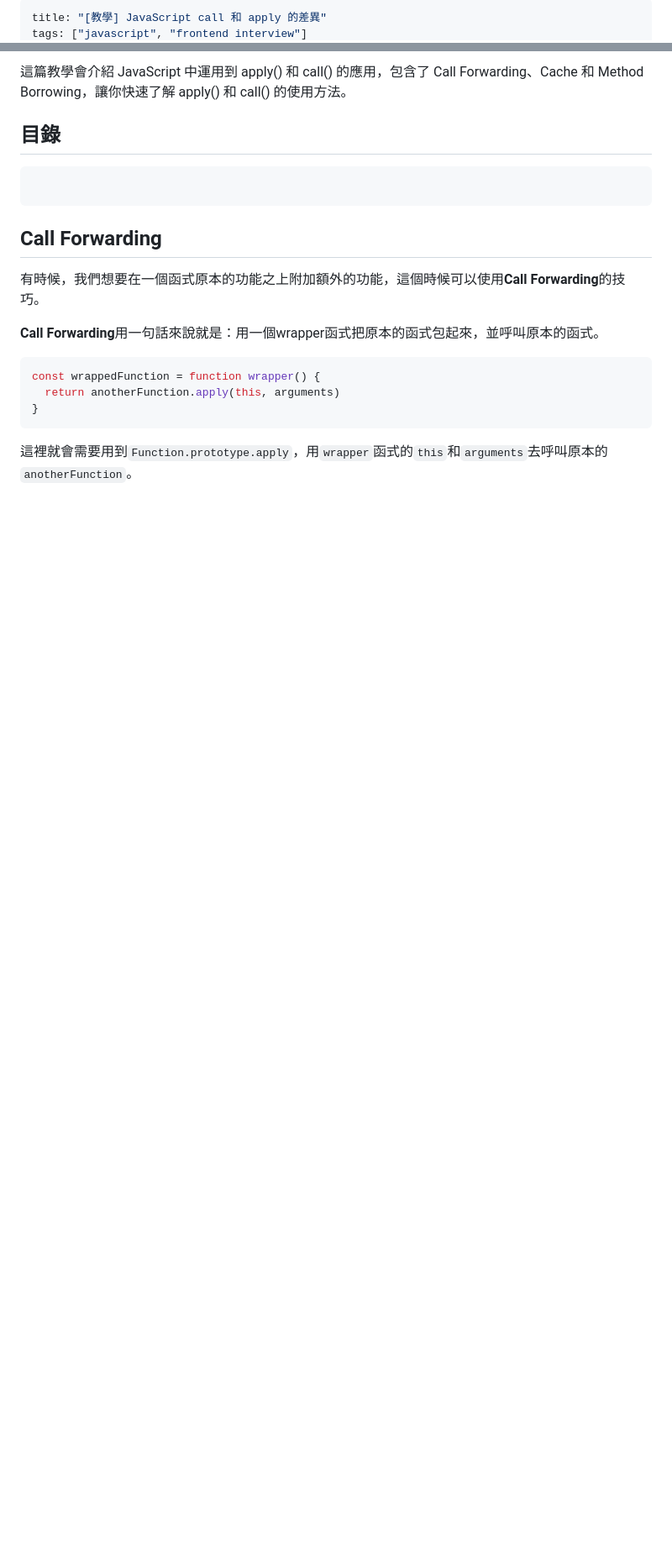
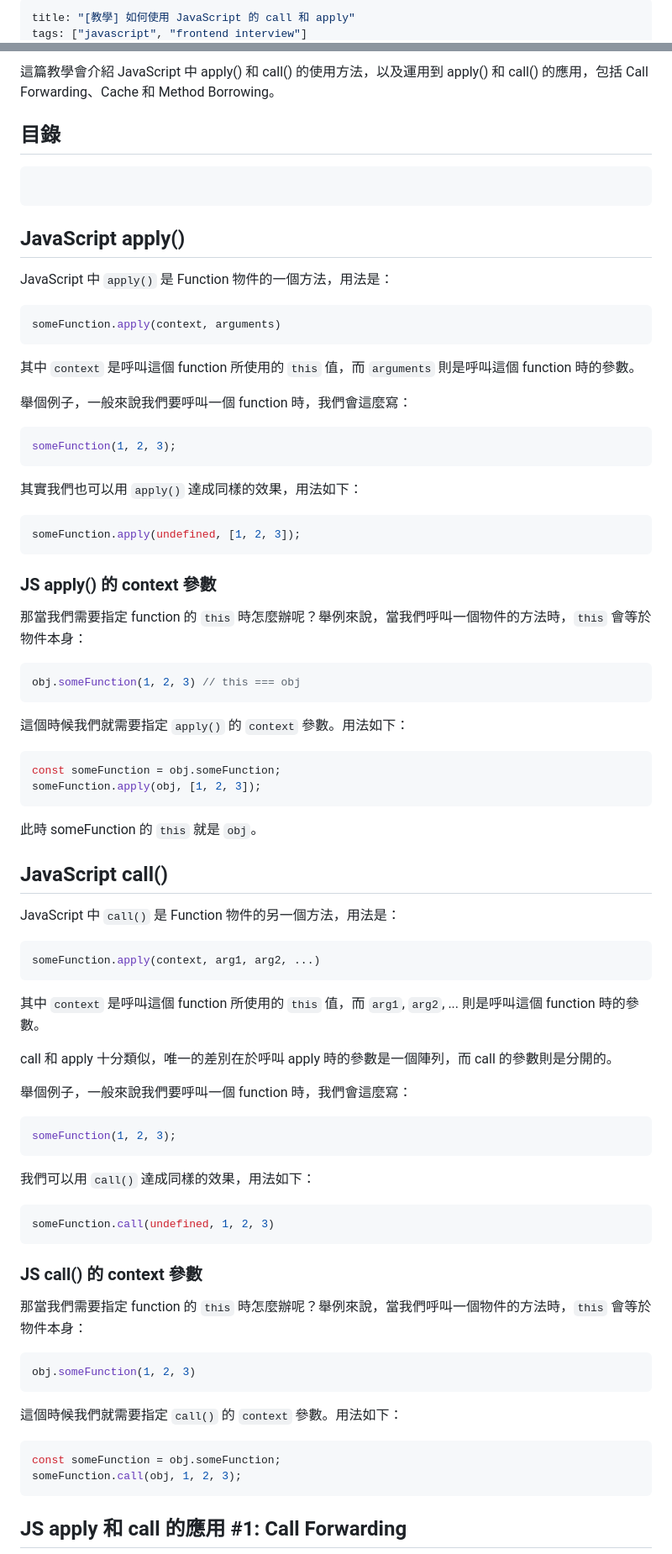
Before and after one commit to shuboc/gatsby-blog, a Markdown page: content/blog/javascript-apply-call-difference.md, 2 parts joined by grey strips. Shown: that part at 84% size. GitHub-like rendering; blank space fills up the shorter version.

````diff
--- a/content/blog/javascript-apply-call-difference.md
+++ b/content/blog/javascript-apply-call-difference.md
@@ -1,3 +1,3 @@
 ---
-title: "[教學] JavaScript call 和 apply 的差異"
+title: "[教學] 如何使用 JavaScript 的 call 和 apply"
 tags: ["javascript", "frontend interview"]
@@ -5,22 +5,89 @@ date: "2018-08-11"
 ---
 
-這篇教學會介紹 JavaScript 中運用到 apply() 和 call() 的應用，包含了 Call Forwarding、Cache 和 Method Borrowing，讓你快速了解 apply() 和 call() 的使用方法。
+這篇教學會介紹 JavaScript 中 apply() 和 call() 的使用方法，以及運用到 apply() 和 call() 的應用，包括 Call Forwarding、Cache 和 Method Borrowing。
 
 ## 目錄
 
 ```toc
 ```
 
-## Call Forwarding
+## JavaScript apply()
 
-有時候，我們想要在一個函式原本的功能之上附加額外的功能，這個時候可以使用**Call Forwarding**的技巧。
-
-**Call Forwarding**用一句話來說就是：用一個wrapper函式把原本的函式包起來，並呼叫原本的函式。
+JavaScript 中 `apply()` 是 Function 物件的一個方法，用法是：
 
 ```jsx
-const wrappedFunction = function wrapper() {
-  return anotherFunction.apply(this, arguments)
-}
+someFunction.apply(context, arguments)
 ```
 
-這裡就會需要用到`Function.prototype.apply`，用`wrapper`函式的`this`和`arguments`去呼叫原本的`anotherFunction`。
+其中 `context` 是呼叫這個 function 所使用的 `this` 值，而 `arguments` 則是呼叫這個 function 時的參數。
+
+舉個例子，一般來說我們要呼叫一個 function 時，我們會這麼寫：
+
+```js
+someFunction(1, 2, 3);
+```
+
+其實我們也可以用 `apply()` 達成同樣的效果，用法如下：
+
+```jsx
+someFunction.apply(undefined, [1, 2, 3]);
+```
+
+### JS apply() 的 context 參數
+
+那當我們需要指定 function 的 `this` 時怎麼辦呢？舉例來說，當我們呼叫一個物件的方法時，`this` 會等於物件本身：
+
+```js
+obj.someFunction(1, 2, 3) // this === obj
+```
+
+這個時候我們就需要指定 `apply()` 的 `context` 參數。用法如下：
+
+```js
+const someFunction = obj.someFunction;
+someFunction.apply(obj, [1, 2, 3]);
+```
+
+此時 someFunction 的 `this` 就是 `obj`。
+
+## JavaScript call()
+
+JavaScript 中 `call()` 是 Function 物件的另一個方法，用法是：
+
+```jsx
+someFunction.apply(context, arg1, arg2, ...)
+```
+
+其中 `context` 是呼叫這個 function 所使用的 `this` 值，而 `arg1`, `arg2`, ... 則是呼叫這個 function 時的參數。
+
+call 和 apply 十分類似，唯一的差別在於呼叫 apply 時的參數是一個陣列，而 call 的參數則是分開的。
+
+舉個例子，一般來說我們要呼叫一個 function 時，我們會這麼寫：
+
+```js
+someFunction(1, 2, 3);
+```
+
+我們可以用 `call()` 達成同樣的效果，用法如下：
+
+```jsx
+someFunction.call(undefined, 1, 2, 3)
+```
+
+### JS call() 的 context 參數
+
+那當我們需要指定 function 的 `this` 時怎麼辦呢？舉例來說，當我們呼叫一個物件的方法時，`this` 會等於物件本身：
+
+```js
+obj.someFunction(1, 2, 3)
+```
+
+這個時候我們就需要指定 `call()` 的 `context` 參數。用法如下：
+
+```js
+const someFunction = obj.someFunction;
+someFunction.call(obj, 1, 2, 3);
+```
+
+## JS apply 和 call 的應用 #1: Call Forwarding
+
````
Also changed, not shown: other parts of content/blog/javascript-apply-call-difference.md (+36 -41 lines).
